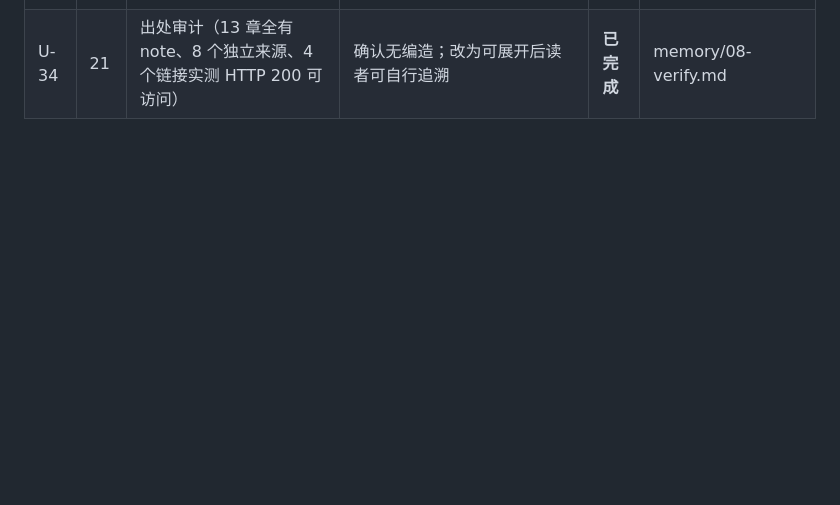
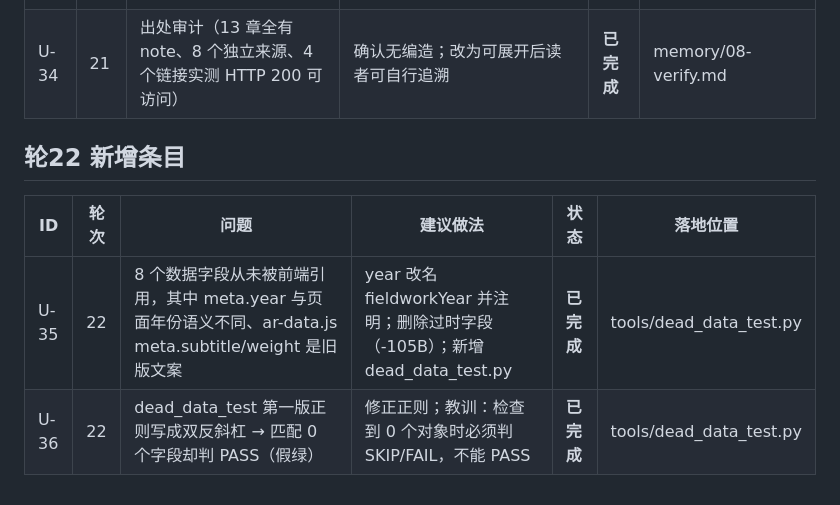
Before and after one commit to lxh113377/donggu-phoenix, a Markdown page: memory/09-upgrade-ledger.md, the part around the change. Rendered like a GitHub page; blank space fills up the shorter version.

```diff
--- a/memory/09-upgrade-ledger.md
+++ b/memory/09-upgrade-ledger.md
@@ -89,3 +89,9 @@
 |---|---|---|---|---|---|
 | U-33 | 21 | 出处数据齐全但读者看不到：ar.js 只渲染「素材出处 N 条」，从不展示 label/url | 改原生 `<details>` 可展开列表，默认收起；加 .ar-src 样式；新增门禁「出处必须渲染 label」 | **已完成** | site/assets/js/ar.js |
 | U-34 | 21 | 出处审计（13 章全有 note、8 个独立来源、4 个链接实测 HTTP 200 可访问） | 确认无编造；改为可展开后读者可自行追溯 | **已完成** | memory/08-verify.md |
+## 轮22 新增条目
+
+| ID | 轮次 | 问题 | 建议做法 | 状态 | 落地位置 |
+|---|---|---|---|---|---|
+| U-35 | 22 | 8 个数据字段从未被前端引用，其中 meta.year 与页面年份语义不同、ar-data.js meta.subtitle/weight 是旧版文案 | year 改名 fieldworkYear 并注明；删除过时字段（-105B）；新增 dead_data_test.py | **已完成** | tools/dead_data_test.py |
+| U-36 | 22 | dead_data_test 第一版正则写成双反斜杠 → 匹配 0 个字段却判 PASS（假绿） | 修正正则；教训：检查到 0 个对象时必须判 SKIP/FAIL，不能 PASS | **已完成** | tools/dead_data_test.py |
```
Also changed, not shown: memory/08-verify.md (+39 -0 lines).
